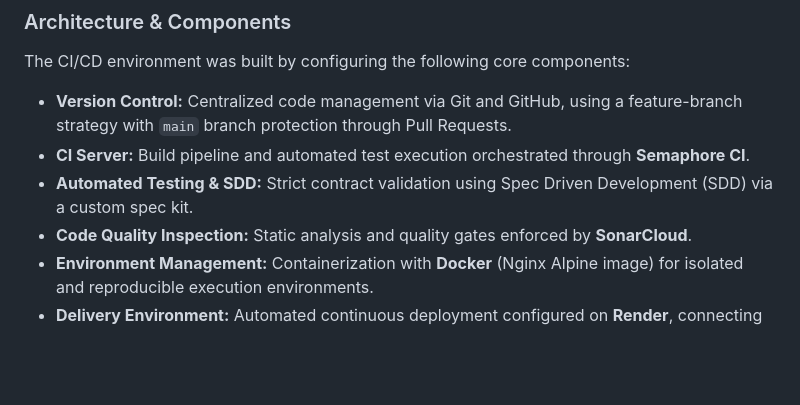
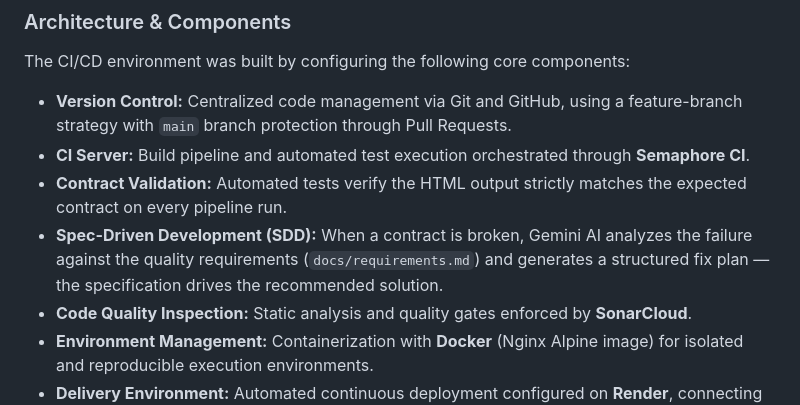
Before and after one commit to ManuCaneva/2DO-PARCIAL---CI-CD, a Markdown page: README.md, the part around the change. Drawn GitHub-style; blank space fills up the shorter version.

Commit message:
Actualizo un par de cositas

```diff
--- a/README.md
+++ b/README.md
@@ -61,7 +61,8 @@ The CI/CD environment was built by configuring the following core components:
 
 * **Version Control:** Centralized code management via Git and GitHub, using a feature-branch strategy with `main` branch protection through Pull Requests.
 * **CI Server:** Build pipeline and automated test execution orchestrated through **Semaphore CI**.
-* **Automated Testing & SDD:** Strict contract validation using Spec Driven Development (SDD) via a custom spec kit.
+* **Contract Validation:** Automated tests verify the HTML output strictly matches the expected contract on every pipeline run.
+* **Spec-Driven Development (SDD):** When a contract is broken, Gemini AI analyzes the failure against the quality requirements (`docs/requirements.md`) and generates a structured fix plan — the specification drives the recommended solution.
 * **Code Quality Inspection:** Static analysis and quality gates enforced by **SonarCloud**.
 * **Environment Management:** Containerization with **Docker** (Nginx Alpine image) for isolated and reproducible execution environments.
 * **Delivery Environment:** Automated continuous deployment configured on **Render**, connecting CI server validation directly to production release.
```
